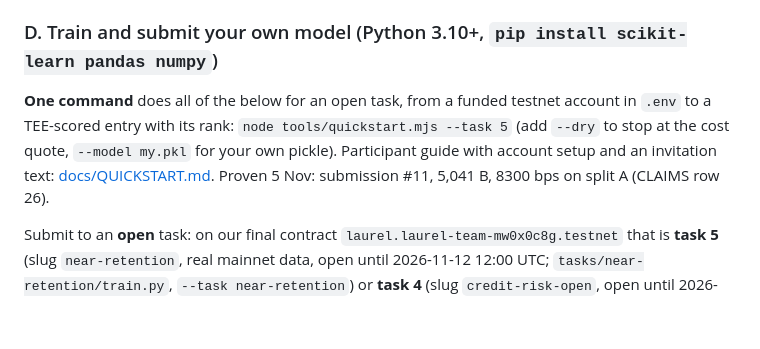
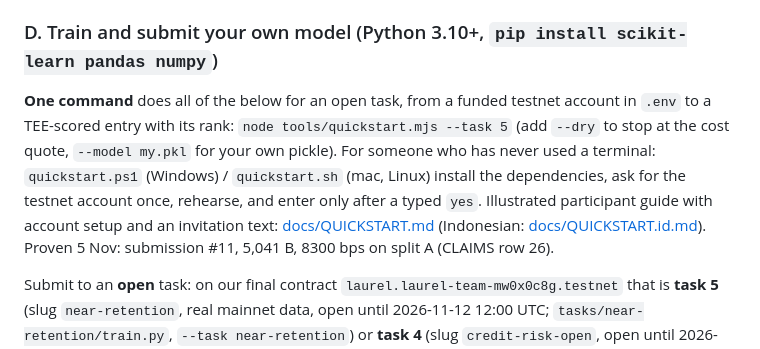
Before and after one commit to agadape/laurel, a Markdown page: README.md, the part around the change. Drawn GitHub-style; blank space fills up the shorter version.

````diff
--- a/README.md
+++ b/README.md
@@ -124,7 +124,7 @@ bash build.sh evaluator   # wasm/evaluator.wasm + its sha256
 → **see** `test result: ok` four times and the three wasm files with sizes. The printed evaluator sha256 is what you would pin with `set_evaluator` for your own deployment; it only equals our pinned `8b80010f…` if your Rust toolchain matches ours (Rust 1.99, see `docs/EVALUATOR.md`). Prebuilt wasm is committed in `wasm/`, so step B works without Rust.
 
 ### D. Train and submit your own model (Python 3.10+, `pip install scikit-learn pandas numpy`)
-**One command** does all of the below for an open task, from a funded testnet account in `.env` to a TEE-scored entry with its rank: `node tools/quickstart.mjs --task 5` (add `--dry` to stop at the cost quote, `--model my.pkl` for your own pickle). Participant guide with account setup and an invitation text: [docs/QUICKSTART.md](docs/QUICKSTART.md). Proven 5 Nov: submission #11, 5,041 B, 8300 bps on split A (CLAIMS row 26).
+**One command** does all of the below for an open task, from a funded testnet account in `.env` to a TEE-scored entry with its rank: `node tools/quickstart.mjs --task 5` (add `--dry` to stop at the cost quote, `--model my.pkl` for your own pickle). For someone who has never used a terminal: `quickstart.ps1` (Windows) / `quickstart.sh` (mac, Linux) install the dependencies, ask for the testnet account once, rehearse, and enter only after a typed `yes`. Illustrated participant guide with account setup and an invitation text: [docs/QUICKSTART.md](docs/QUICKSTART.md) (Indonesian: [docs/QUICKSTART.id.md](docs/QUICKSTART.id.md)). Proven 5 Nov: submission #11, 5,041 B, 8300 bps on split A (CLAIMS row 26).
 
 Submit to an **open** task: on our final contract `laurel.laurel-team-mw0x0c8g.testnet` that is **task 5** (slug `near-retention`, real mainnet data, open until 2026-11-12 12:00 UTC; `tasks/near-retention/train.py`, `--task near-retention`) or **task 4** (slug `credit-risk-open`, open until 2026-11-25 23:59 UTC → use `4` as `<open_task_id>` with the commands below; the demo task `german-credit` is closed so that `predict_task` works). On your own contract from step B, create one first — the `--secrets-account/--profile` pair points it at the private test set we host at OutLayer:
 ```bash
````
Also changed, not shown: docs/QUICKSTART.id.md (added, +182 -0 lines), docs/QUICKSTART.md (+116 -53 lines), docs/SUBMISSION.md (+1 -1 lines), docs/img/quickstart-terminal.png (added), 3 other files.
